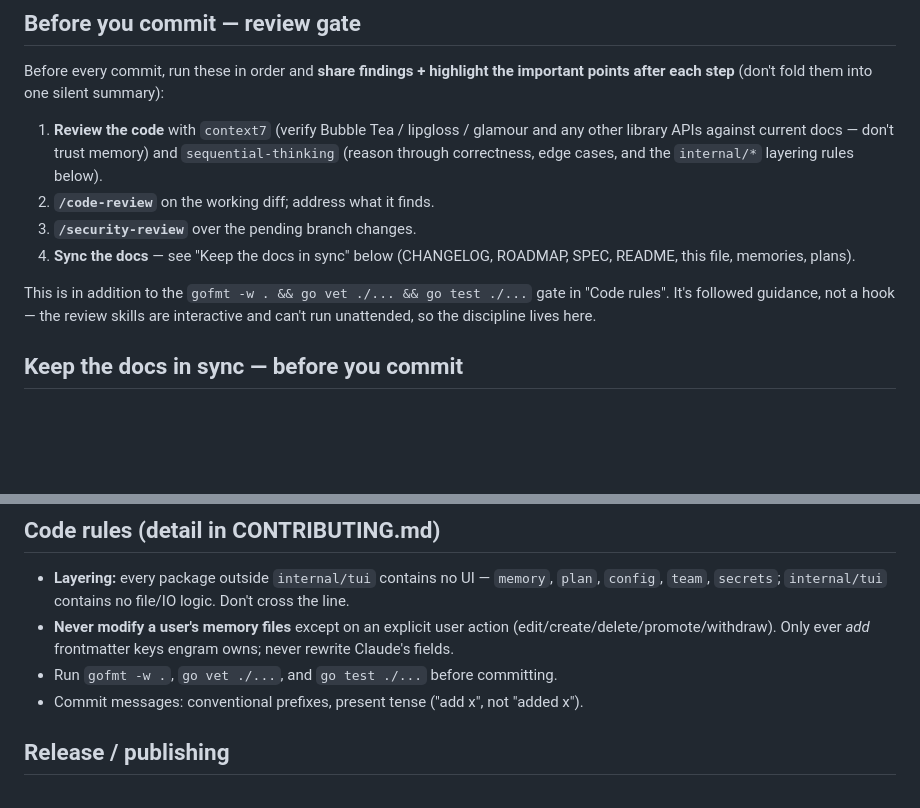
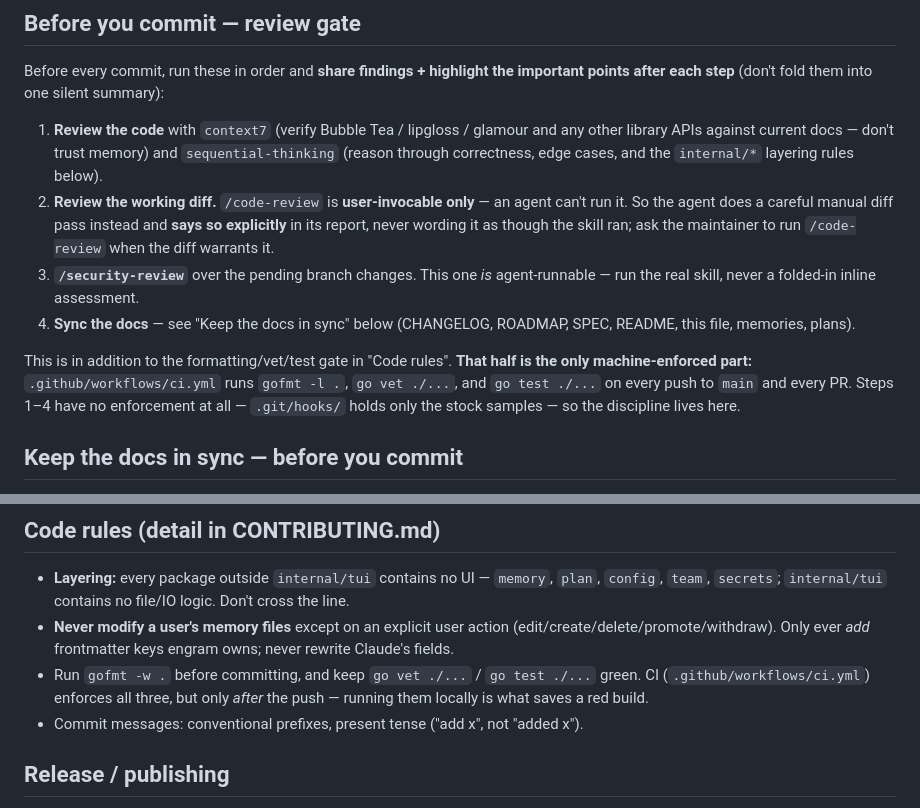
Before and after one commit to ertugrulhaskan/engram, a Markdown page: CLAUDE.md, 2 parts joined by grey strips. GitHub-like rendering; blank space fills up the shorter version.

Commit message:
docs: correct what the pre-commit gate enforces
/code-review is user-invocable only, so an agent following the gate can't
run it — say so, and require a manual diff pass that's reported as such
instead of worded as though the skill ran. /security-review is runnable
and stays a real skill invocation.

Name the CI workflow as the only machine-enforced half of the gate; the
review steps have no hook behind them.

```diff
--- a/CLAUDE.md
+++ b/CLAUDE.md
@@ -13,14 +13,19 @@ points after each step** (don't fold them into one silent summary):
 1. **Review the code** with `context7` (verify Bubble Tea / lipgloss / glamour and any
    other library APIs against current docs — don't trust memory) and `sequential-thinking`
    (reason through correctness, edge cases, and the `internal/*` layering rules below).
-2. **`/code-review`** on the working diff; address what it finds.
-3. **`/security-review`** over the pending branch changes.
+2. **Review the working diff.** `/code-review` is **user-invocable only** — an agent can't
+   run it. So the agent does a careful manual diff pass instead and **says so explicitly**
+   in its report, never wording it as though the skill ran; ask the maintainer to run
+   `/code-review` when the diff warrants it.
+3. **`/security-review`** over the pending branch changes. This one *is* agent-runnable —
+   run the real skill, never a folded-in inline assessment.
 4. **Sync the docs** — see "Keep the docs in sync" below (CHANGELOG, ROADMAP, SPEC,
    README, this file, memories, plans).
 
-This is in addition to the `gofmt -w . && go vet ./... && go test ./...` gate in "Code
-rules". It's followed guidance, not a hook — the review skills are interactive and can't
-run unattended, so the discipline lives here.
+This is in addition to the formatting/vet/test gate in "Code rules". **That half is the
+only machine-enforced part:** `.github/workflows/ci.yml` runs `gofmt -l .`, `go vet ./...`,
+and `go test ./...` on every push to `main` and every PR. Steps 1–4 have no enforcement at
+all — `.git/hooks/` holds only the stock samples — so the discipline lives here.
 
 ## Keep the docs in sync — before you commit
 
@@ -51,7 +56,9 @@ behind the shipped index-sync and release work.
 - **Never modify a user's memory files** except on an explicit user action
   (edit/create/delete/promote/withdraw). Only ever *add* frontmatter keys engram owns;
   never rewrite Claude's fields.
-- Run `gofmt -w .`, `go vet ./...`, and `go test ./...` before committing.
+- Run `gofmt -w .` before committing, and keep `go vet ./...` / `go test ./...` green.
+  CI (`.github/workflows/ci.yml`) enforces all three, but only *after* the push — running
+  them locally is what saves a red build.
 - Commit messages: conventional prefixes, present tense ("add x", not "added x").
 
 ## Release / publishing
```
